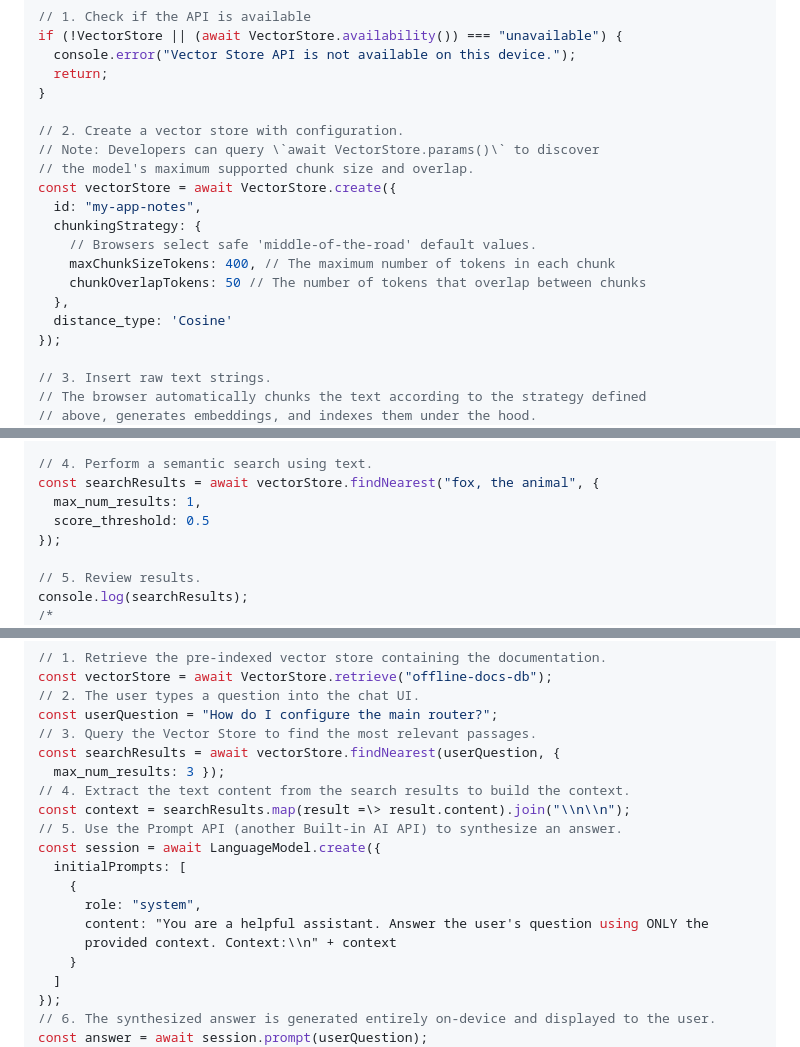
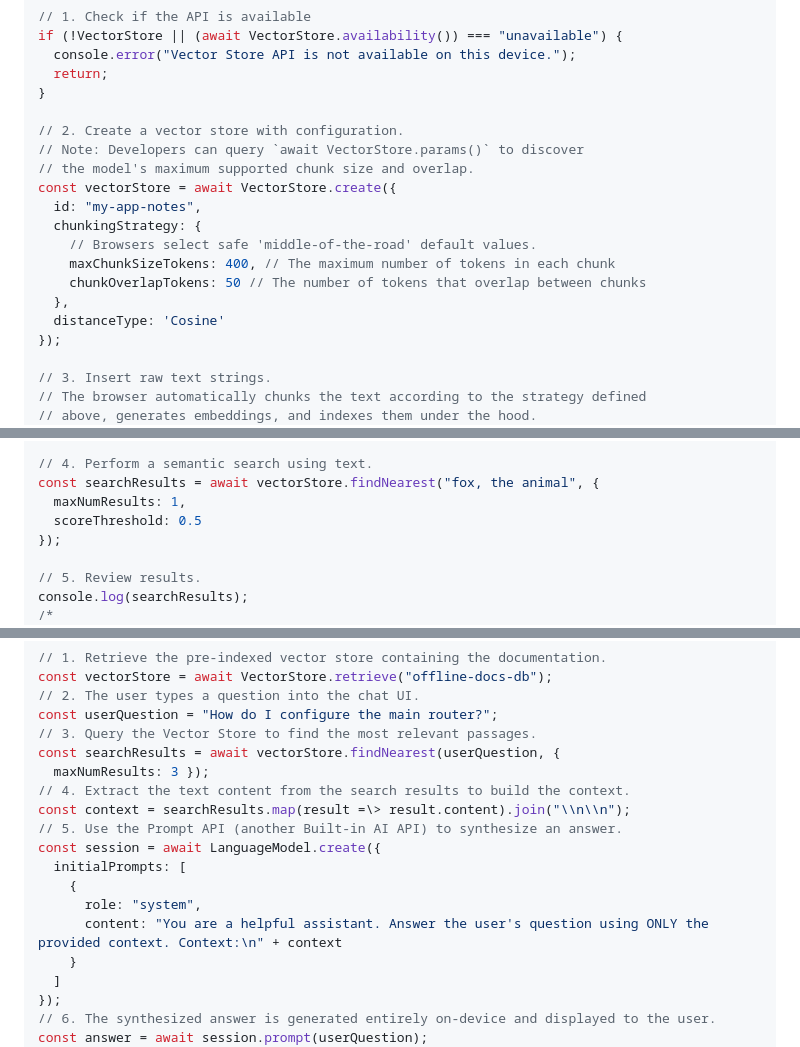
Before and after one commit to explainers-by-googlers/vector-store-api, a Markdown page: README.md, 3 parts joined by grey strips. GitHub-like rendering.

```diff
--- a/README.md
+++ b/README.md
@@ -111,7 +111,7 @@ if (!VectorStore || (await VectorStore.availability()) === "unavailable") {
 }
 
 // 2. Create a vector store with configuration.
-// Note: Developers can query \`await VectorStore.params()\` to discover
+// Note: Developers can query `await VectorStore.params()` to discover
 // the model's maximum supported chunk size and overlap.
 const vectorStore = await VectorStore.create({
   id: "my-app-notes",
@@ -120,7 +120,7 @@ const vectorStore = await VectorStore.create({
     maxChunkSizeTokens: 400, // The maximum number of tokens in each chunk
     chunkOverlapTokens: 50 // The number of tokens that overlap between chunks
   },
-  distance_type: 'Cosine'
+  distanceType: 'Cosine'
 });
 
 // 3. Insert raw text strings.
@@ -152,8 +152,8 @@ console.log(insertResult);
 
 // 4. Perform a semantic search using text.
 const searchResults = await vectorStore.findNearest("fox, the animal", {
-  max_num_results: 1,
-  score_threshold: 0.5
+  maxNumResults: 1,
+  scoreThreshold: 0.5
 });
 
 // 5. Review results.
@@ -283,7 +283,7 @@ const vectorStore = await VectorStore.retrieve("offline-docs-db");
 const userQuestion = "How do I configure the main router?";
 // 3. Query the Vector Store to find the most relevant passages.
 const searchResults = await vectorStore.findNearest(userQuestion, {
-  max_num_results: 3 });
+  maxNumResults: 3 });
 // 4. Extract the text content from the search results to build the context.
 const context = searchResults.map(result =\> result.content).join("\\n\\n");
 // 5. Use the Prompt API (another Built-in AI API) to synthesize an answer.
@@ -291,8 +291,7 @@ const session = await LanguageModel.create({
   initialPrompts: [
     {
       role: "system",
-      content: "You are a helpful assistant. Answer the user's question using ONLY the
-      provided context. Context:\\n" + context
+      content: "You are a helpful assistant. Answer the user's question using ONLY the provided context. Context:\n" + context
     }
   ]
 });
```
Also changed, not shown: other parts of README.md (+42 -29 lines).
